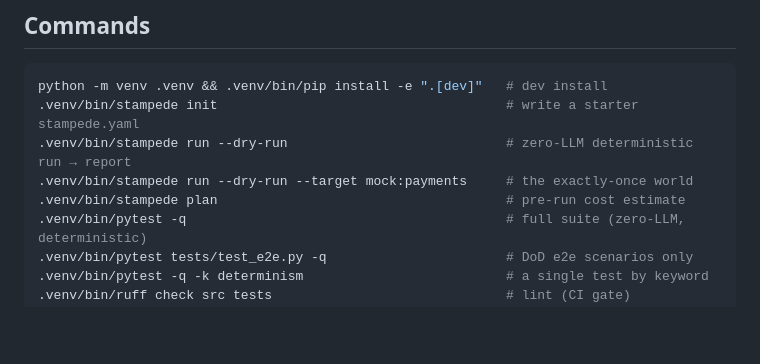
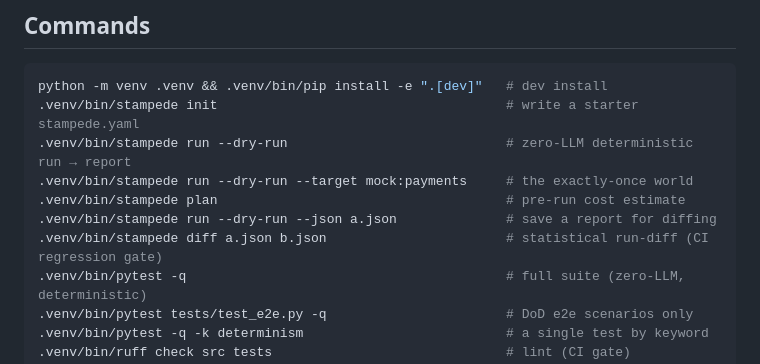
Before and after one commit to swarmproof/stampede, a Markdown page: CLAUDE.md, the part around the change. Rendered like a GitHub page; blank space fills up the shorter version.

Commit message:
docs: add stampede diff to the commands list

```diff
--- a/CLAUDE.md
+++ b/CLAUDE.md
@@ -16,6 +16,8 @@ python -m venv .venv && .venv/bin/pip install -e ".[dev]"   # dev install
 .venv/bin/stampede run --dry-run                            # zero-LLM deterministic run → report
 .venv/bin/stampede run --dry-run --target mock:payments     # the exactly-once world
 .venv/bin/stampede plan                                     # pre-run cost estimate
+.venv/bin/stampede run --dry-run --json a.json              # save a report for diffing
+.venv/bin/stampede diff a.json b.json                       # statistical run-diff (CI regression gate)
 .venv/bin/pytest -q                                         # full suite (zero-LLM, deterministic)
 .venv/bin/pytest tests/test_e2e.py -q                       # DoD e2e scenarios only
 .venv/bin/pytest -q -k determinism                          # a single test by keyword
```
